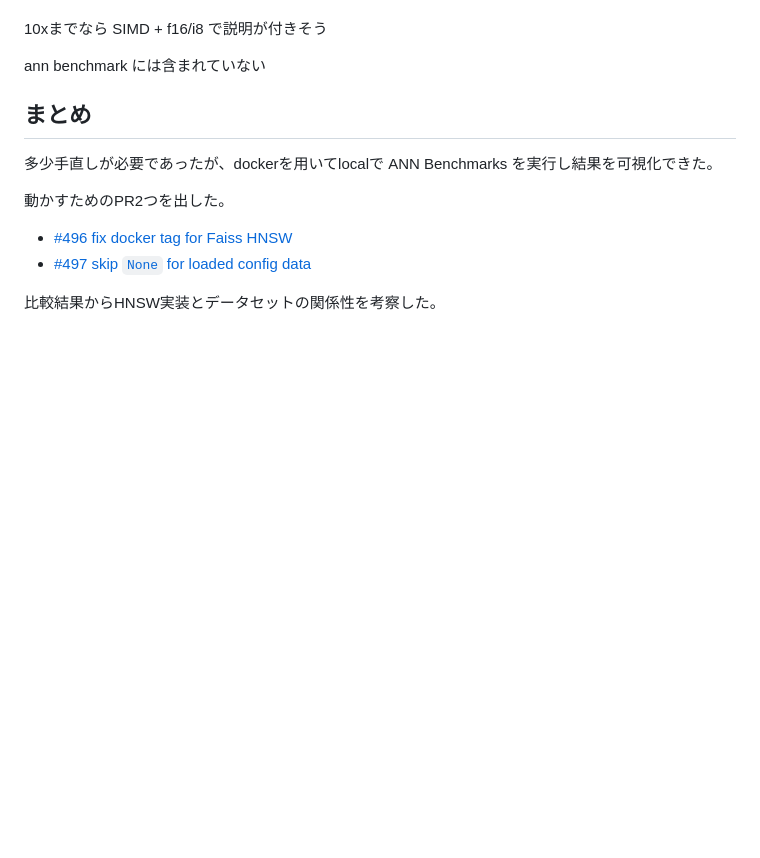
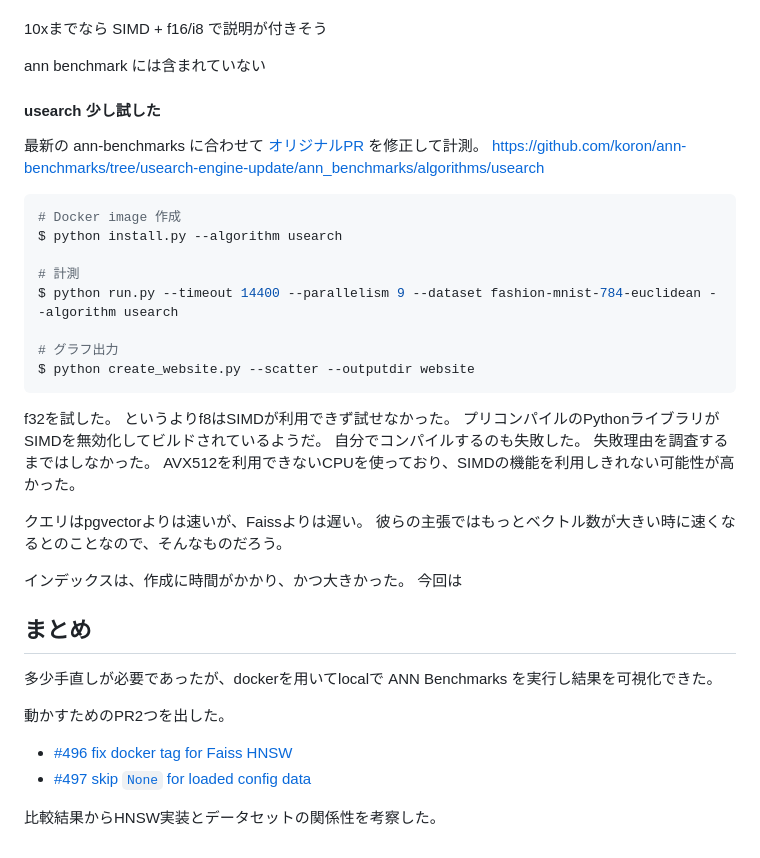
Before and after one commit to koron/techdocs, a Markdown page: annbenchmarks-on-local/README.md, the part around the change. Rendered like a GitHub page; blank space fills up the shorter version.

Commit message:
try usearch + ann benchmark

````diff
--- a/annbenchmarks-on-local/README.md
+++ b/annbenchmarks-on-local/README.md
@@ -193,6 +193,34 @@ https://github.com/unum-cloud/usearch
 
 ann benchmark には含まれていない
 
+#### usearch 少し試した
+
+最新の ann-benchmarks に合わせて [オリジナルPR](https://github.com/erikbern/ann-benchmarks/pull/451) を修正して計測。
+<https://github.com/koron/ann-benchmarks/tree/usearch-engine-update/ann_benchmarks/algorithms/usearch>
+
+```console
+# Docker image 作成
+$ python install.py --algorithm usearch
+
+# 計測
+$ python run.py --timeout 14400 --parallelism 9 --dataset fashion-mnist-784-euclidean --algorithm usearch
+
+# グラフ出力
+$ python create_website.py --scatter --outputdir website
+```
+
+f32を試した。
+というよりf8はSIMDが利用できず試せなかった。
+プリコンパイルのPythonライブラリがSIMDを無効化してビルドされているようだ。
+自分でコンパイルするのも失敗した。
+失敗理由を調査するまではしなかった。
+AVX512を利用できないCPUを使っており、SIMDの機能を利用しきれない可能性が高かった。
+
+クエリはpgvectorよりは速いが、Faissよりは遅い。
+彼らの主張ではもっとベクトル数が大きい時に速くなるとのことなので、そんなものだろう。
+
+インデックスは、作成に時間がかかり、かつ大きかった。
+今回は
 
 
 ## まとめ
````
